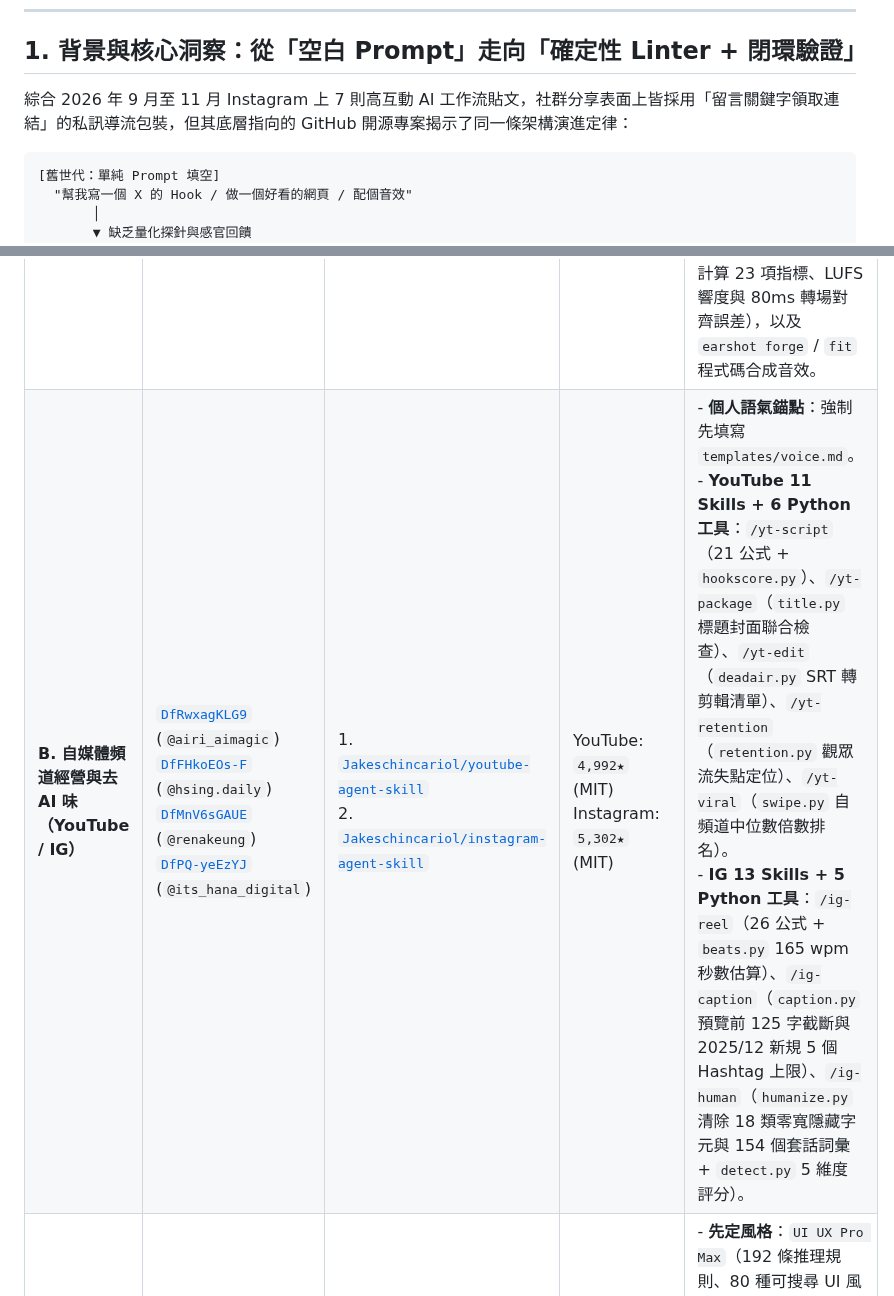
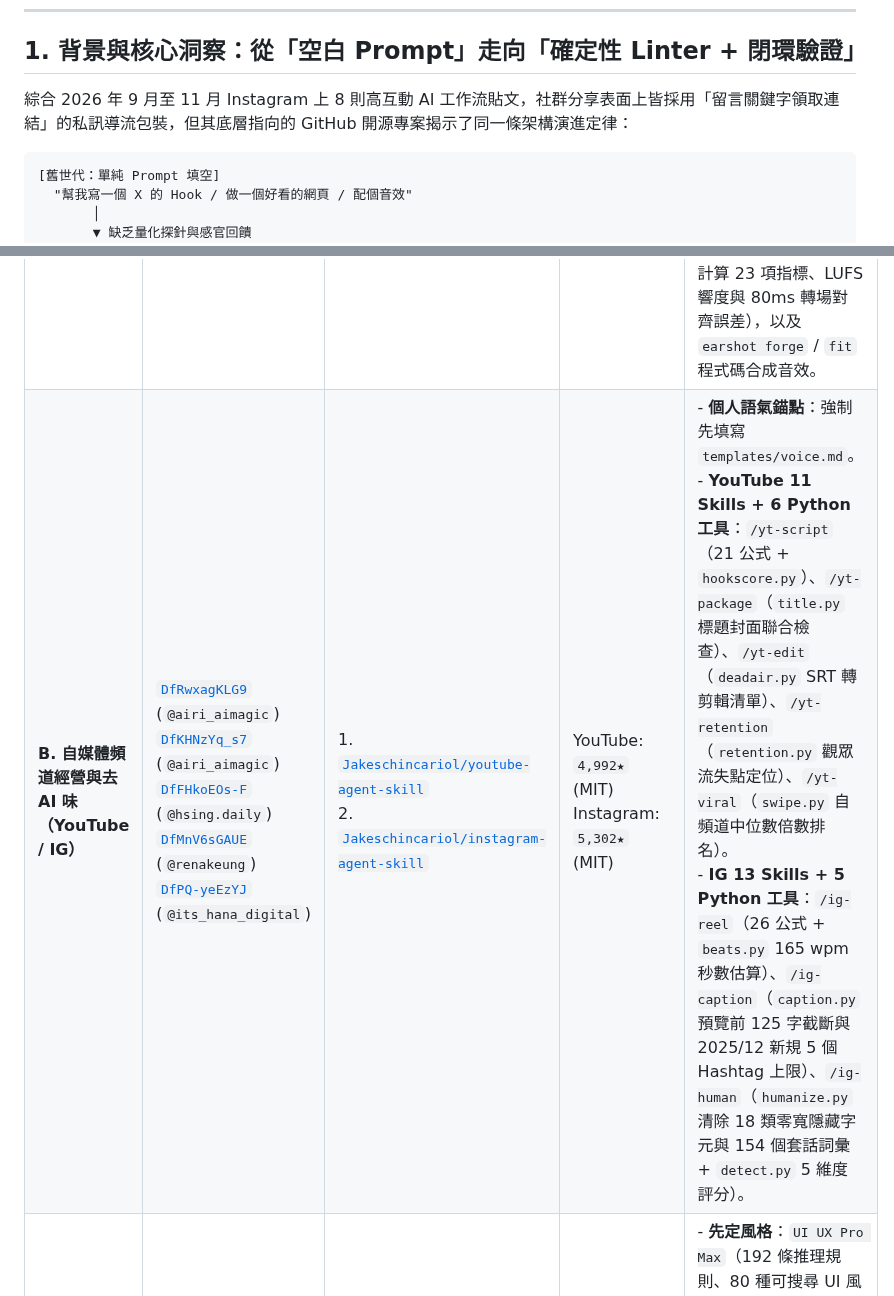
Before and after one commit to SanHsien/ai-inbox, a Markdown page: docs/claude-code-domain-skill-packs-and-mcp-audit.md, 2 parts joined by grey strips. GitHub-like rendering.

````diff
--- a/docs/claude-code-domain-skill-packs-and-mcp-audit.md
+++ b/docs/claude-code-domain-skill-packs-and-mcp-audit.md
@@ -8,7 +8,7 @@
 
 ## 1. 背景與核心洞察：從「空白 Prompt」走向「確定性 Linter + 閉環驗證」
 
-綜合 2026 年 9 月至 11 月 Instagram 上 7 則高互動 AI 工作流貼文，社群分享表面上皆採用「留言關鍵字領取連結」的私訊導流包裝，但其底層指向的 GitHub 開源專案揭示了同一條架構演進定律：
+綜合 2026 年 9 月至 11 月 Instagram 上 8 則高互動 AI 工作流貼文，社群分享表面上皆採用「留言關鍵字領取連結」的私訊導流包裝，但其底層指向的 GitHub 開源專案揭示了同一條架構演進定律：
 
 ```
 [舊世代：單純 Prompt 填空]
@@ -34,7 +34,7 @@
 | 領域象限 | 來源 IG 貼文 | 核心開源專案 / 工具 | GitHub Stars / 授權 | 核心確定性工具與架構機制 |
 | :--- | :--- | :--- | :--- | :--- |
 | **A. 影音音效自動合成與聽覺自審** | [`DfMpBTvh_Yj`](https://www.instagram.com/reel/DfMpBTvh_Yj/) (`@kwons_en`) | 1. **Openverse API**<br>2. [`hkchengrex/MMAudio`](https://github.com/hkchengrex/MMAudio)<br>3. [`Leonxlnx/earshot`](https://github.com/Leonxlnx/earshot) | MMAudio: `2,307★` (MIT)<br>Earshot: `4,156★` (MIT) | - **Openverse**：檢索 500 萬+ CC0/開放授權音效。<br>- **MMAudio**（CVPR 2025）：依影片畫面幀同步合成音訊。<br>- **Earshot**：純 CPU 本地執行 CLI/MCP，提供 `describe`、`match`、`timeline`、`sheet` 與 `critique`（對照 7 部專業宣傳片計算 23 項指標、LUFS 響度與 80ms 轉場對齊誤差），以及 `earshot forge` / `fit` 程式碼合成音效。 |
-| **B. 自媒體頻道經營與去 AI 味（YouTube / IG）** | [`DfRwxagKLG9`](https://www.instagram.com/reel/DfRwxagKLG9/) (`@airi_aimagic`)<br>[`DfFHkoEOs-F`](https://www.instagram.com/reel/DfFHkoEOs-F/) (`@hsing.daily`)<br>[`DfMnV6sGAUE`](https://www.instagram.com/p/DfMnV6sGAUE/) (`@renakeung`)<br>[`DfPQ-yeEzYJ`](https://www.instagram.com/p/DfPQ-yeEzYJ/) (`@its_hana_digital`) | 1. [`Jakeschincariol/youtube-agent-skill`](https://github.com/Jakeschincariol/youtube-agent-skill)<br>2. [`Jakeschincariol/instagram-agent-skill`](https://github.com/Jakeschincariol/instagram-agent-skill) | YouTube: `4,992★` (MIT)<br>Instagram: `5,302★` (MIT) | - **個人語氣錨點**：強制先填寫 `templates/voice.md`。<br>- **YouTube 11 Skills + 6 Python 工具**：`/yt-script`（21 公式 + `hookscore.py`）、`/yt-package`（`title.py` 標題封面聯合檢查）、`/yt-edit`（`deadair.py` SRT 轉剪輯清單）、`/yt-retention`（`retention.py` 觀眾流失點定位）、`/yt-viral`（`swipe.py` 自頻道中位數倍數排名）。<br>- **IG 13 Skills + 5 Python 工具**：`/ig-reel`（26 公式 + `beats.py` 165 wpm 秒數估算）、`/ig-caption`（`caption.py` 預覽前 125 字截斷與 2025/12 新規 5 個 Hashtag 上限）、`/ig-human`（`humanize.py` 清除 18 類零寬隱藏字元與 154 個套話詞彙 + `detect.py` 5 維度評分）。 |
+| **B. 自媒體頻道經營與去 AI 味（YouTube / IG）** | [`DfRwxagKLG9`](https://www.instagram.com/reel/DfRwxagKLG9/) (`@airi_aimagic`)<br>[`DfKHNzYq_s7`](https://www.instagram.com/reel/DfKHNzYq_s7/) (`@airi_aimagic`)<br>[`DfFHkoEOs-F`](https://www.instagram.com/reel/DfFHkoEOs-F/) (`@hsing.daily`)<br>[`DfMnV6sGAUE`](https://www.instagram.com/p/DfMnV6sGAUE/) (`@renakeung`)<br>[`DfPQ-yeEzYJ`](https://www.instagram.com/p/DfPQ-yeEzYJ/) (`@its_hana_digital`) | 1. [`Jakeschincariol/youtube-agent-skill`](https://github.com/Jakeschincariol/youtube-agent-skill)<br>2. [`Jakeschincariol/instagram-agent-skill`](https://github.com/Jakeschincariol/instagram-agent-skill) | YouTube: `4,992★` (MIT)<br>Instagram: `5,302★` (MIT) | - **個人語氣錨點**：強制先填寫 `templates/voice.md`。<br>- **YouTube 11 Skills + 6 Python 工具**：`/yt-script`（21 公式 + `hookscore.py`）、`/yt-package`（`title.py` 標題封面聯合檢查）、`/yt-edit`（`deadair.py` SRT 轉剪輯清單）、`/yt-retention`（`retention.py` 觀眾流失點定位）、`/yt-viral`（`swipe.py` 自頻道中位數倍數排名）。<br>- **IG 13 Skills + 5 Python 工具**：`/ig-reel`（26 公式 + `beats.py` 165 wpm 秒數估算）、`/ig-caption`（`caption.py` 預覽前 125 字截斷與 2025/12 新規 5 個 Hashtag 上限）、`/ig-human`（`humanize.py` 清除 18 類零寬隱藏字元與 154 個套話詞彙 + `detect.py` 5 維度評分）。 |
 | **C. 前端 UI/UX 反 AI Slop 設計工具鏈** | [`DebpuRpkfnw`](https://www.instagram.com/reel/DebpuRpkfnw/) (`@chloemakesdesign`) | 1. [`nextlevelbuilder/ui-ux-pro-max-skill`](https://github.com/nextlevelbuilder/ui-ux-pro-max-skill)<br>2. [`pbakaus/impeccable`](https://github.com/pbakaus/impeccable)<br>3. [`21st-dev/magic-mcp`](https://github.com/21st-dev/magic-mcp)<br>4. Figma MCP & Chrome DevTools MCP | UI UX Pro Max: `146,485★` (MIT)<br>Impeccable: `105,368★` (Apache-2.0)<br>21st MCP: `6,414★` (ISC) | - **先定風格**：`UI UX Pro Max`（192 條推理規則、80 種可搜尋 UI 風格）+ `Impeccable` `/impeccable init` 產出 `PRODUCT.md` 與 `DESIGN.md`。<br>- **元件與畫稿橋接**：`21st MCP`（原 Magic MCP，檢索 10,000+ React/Tailwind 元件）+ `Figma MCP`。<br>- **確定性收尾檢查**：`npx impeccable detect` 內建 **62 條決定性規則**（無須 LLM，直接抓出 Inter 濫用、藍紫漸層、卡片套卡片、對比度不足），搭配 `Chrome DevTools MCP` 實機渲染巡檢。 |
 | **D. 跨模型四階段計畫硬化與互審** | [`DdX7C1YP5Kj`](https://www.instagram.com/reel/DdX7C1YP5Kj/) (`@lynexaai`) | [`chaseai-yt/claudex-loop`](https://github.com/chaseai-yt/claudex-loop) | `3,374★` (MIT) | - **四階段工作流**：Recon → Interrogate → Cross-Model Adversarial Plan Review → Role-Swapped Build & Inspection。<br>- **建造者不自審鐵律（Whoever built it never grades it）**：寫計畫的模型不審計畫，寫 Code 的模型不驗 Code。<br>- **雜湊鎖定與唯讀沙盒**：核准紀錄綁定計畫檔路徑與 `SHA256`（改動計畫即失效）；審查階段強制跑在唯讀沙盒並關閉外部 Plugin/MCP。 |
 
````
Also changed, not shown: notes/2026-11-08-claude-code-domain-skill-packs-media-design-social-claudex.md (+15 -14 lines).
